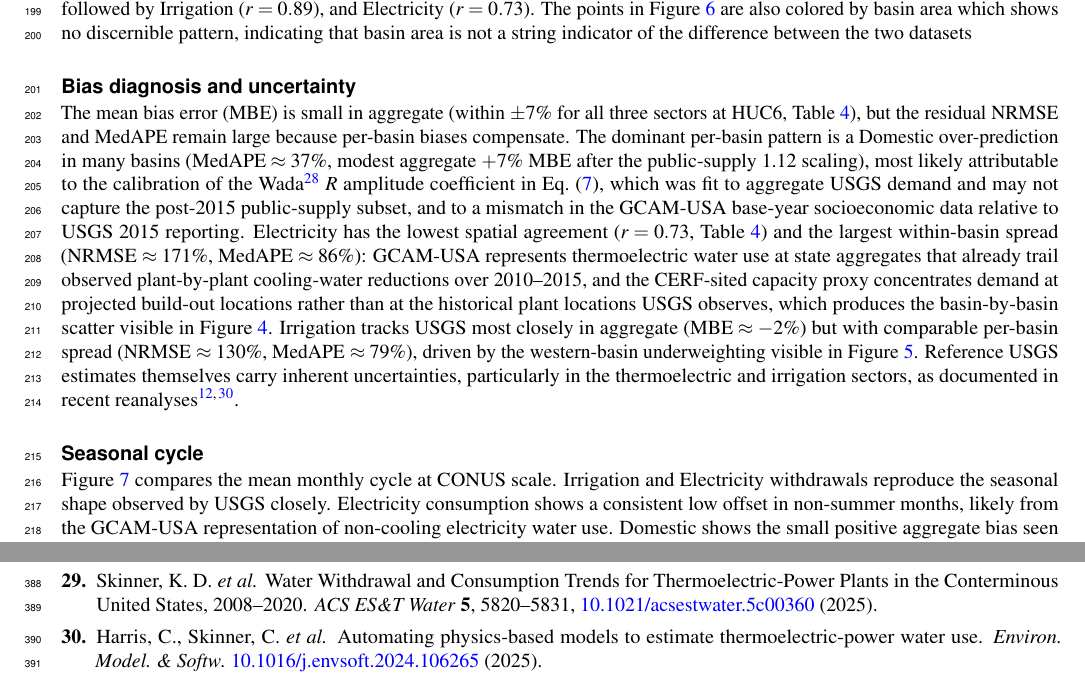
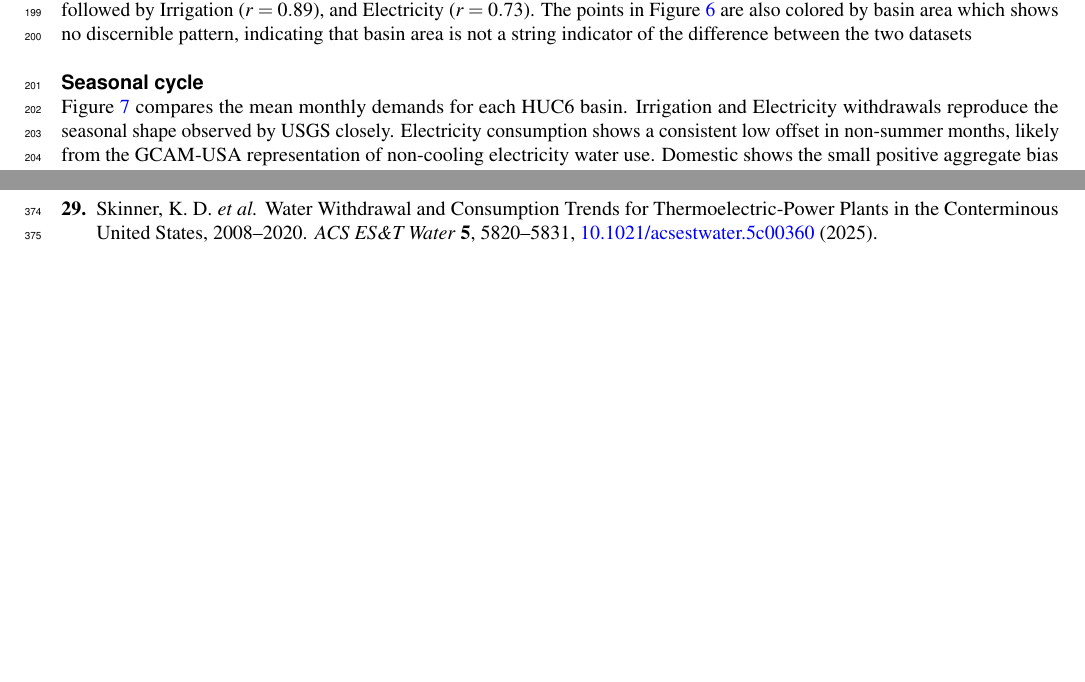
Before and after one commit to cameronbracken/TETHYS-data-paper, a LaTeX paper (main_v4.tex): two parts of pages 8 and 16 of 16 before the commit and two parts of pages 8 and 15 of 15 after it, joined at a grey line, cut so that both start at the same text, the shorter picture padded with empty space. Compiled offline with pdfLaTeX.

Commit message:
Updates from Overleaf

```diff
--- a/main_v4.tex
+++ b/main_v4.tex
@@ -342,13 +342,14 @@ Figure~\ref{fig:map-pbias} maps the percent difference in annual average use at
 \label{fig:huc-correlation}
 \end{figure}
 
-\subsection*{Bias diagnosis and uncertainty}
+% AI nonsense section -_-
+%\subsection*{Bias diagnosis and uncertainty}
 
-The mean bias error (MBE) is small in aggregate (within $\pm 7\%$ for all three sectors at HUC6, Table~\ref{tab:validation-metrics}), but the residual NRMSE and MedAPE remain large because per-basin biases compensate. The dominant per-basin pattern is a Domestic over-prediction in many basins ($\text{MedAPE} \approx 37\%$, modest aggregate $+7\%$ MBE after the public-supply 1.12 scaling), most likely attributable to the calibration of the Wada\cite{Wada2011} $R$ amplitude coefficient in Eq.~(\ref{eq:dom-monthly}), which was fit to aggregate USGS demand and may not capture the post-2015 public-supply subset, and to a mismatch in the GCAM-USA base-year socioeconomic data relative to USGS 2015 reporting. Electricity has the lowest spatial agreement ($r=0.73$, Table~\ref{tab:validation-metrics}) and the largest within-basin spread (NRMSE $\approx 171\%$, MedAPE $\approx 86\%$): GCAM-USA represents thermoelectric water use at state aggregates that already trail observed plant-by-plant cooling-water reductions over 2010--2015, and the CERF-sited capacity proxy concentrates demand at projected build-out locations rather than at the historical plant locations USGS observes, which produces the basin-by-basin scatter visible in Figure~\ref{fig:annual-total-boxplot}. Irrigation tracks USGS most closely in aggregate ($\text{MBE} \approx -2\%$) but with comparable per-basin spread (NRMSE $\approx 130\%$, MedAPE $\approx 79\%$), driven by the western-basin underweighting visible in Figure~\ref{fig:map-pbias}. Reference USGS estimates themselves carry inherent uncertainties, particularly in the thermoelectric and irrigation sectors, as documented in recent reanalyses\cite{Harris2025, Stets2025USGS}.
+%The mean bias (MBE is small  (within $\pm 7\%$ for all three sectors at HUC6, Table~\ref{tab:validation-metrics}), but the residual NRMSE and MedAPE remain large because per-basin biases compensate. The dominant per-basin pattern is a Domestic over-prediction in many basins ($\text{MedAPE} \approx 37\%$, modest aggregate $+7\%$ MBE after the public-supply 1.12 scaling), most likely attributable to the calibration of the Wada\cite{Wada2011} $R$ amplitude coefficient in Eq.~(\ref{eq:dom-monthly}), which was fit to aggregate USGS demand and may not capture the post-2015 public-supply subset, and to a mismatch in the GCAM-USA base-year socioeconomic data relative to USGS 2015 reporting. Electricity has the lowest spatial agreement ($r=0.73$, Table~\ref{tab:validation-metrics}) and the largest within-basin spread (NRMSE $\approx 171\%$, MedAPE $\approx 86\%$): GCAM-USA represents thermoelectric water use at state aggregates that already trail observed plant-by-plant cooling-water reductions over 2010--2015, and the CERF-sited capacity proxy concentrates demand at projected build-out locations rather than at the historical plant locations USGS observes, which produces the basin-by-basin scatter visible in Figure~\ref{fig:annual-total-boxplot}. Irrigation tracks USGS most closely in aggregate ($\text{MBE} \approx -2\%$) but with comparable per-basin spread (NRMSE $\approx 130\%$, MedAPE $\approx 79\%$), driven by the western-basin underweighting visible in Figure~\ref{fig:map-pbias}. Reference USGS estimates themselves carry inherent uncertainties, particularly in the thermoelectric and irrigation sectors, as documented in recent reanalyses\cite{Harris2025, Stets2025USGS}.
 
 \subsection*{Seasonal cycle}
 
-Figure~\ref{fig:monthly} compares the mean monthly cycle at CONUS scale. Irrigation and Electricity withdrawals reproduce the seasonal shape observed by USGS closely. Electricity consumption shows a consistent low offset in non-summer months, likely from the GCAM-USA representation of non-cooling electricity water use. Domestic shows the small positive aggregate bias seen in the annual MBE (Table~\ref{tab:validation-metrics}, $+7\%$); the seasonal amplitude tracks USGS, with month-to-month departures driven by the temperature-anomaly term in Eq.~(\ref{eq:dom-monthly}) interacting with the static $R$ regional map, which was calibrated to aggregate USGS demand rather than to the post-2015 public-supply subset.
+Figure~\ref{fig:monthly} compares the mean monthly demands for each HUC6 basin. Irrigation and Electricity withdrawals reproduce the seasonal shape observed by USGS closely. Electricity consumption shows a consistent low offset in non-summer months, likely from the GCAM-USA representation of non-cooling electricity water use. Domestic shows the small positive aggregate bias seen in the annual MBE (Table~\ref{tab:validation-metrics}, $+7\%$); the seasonal amplitude tracks USGS, with month-to-month departures driven by the temperature-anomaly term in Eq.~(\ref{eq:dom-monthly}) interacting with the static $R$ regional map, which was calibrated to aggregate USGS demand rather than to the post-2015 public-supply subset.
 
 \begin{figure}[ht]
 \centering
```
